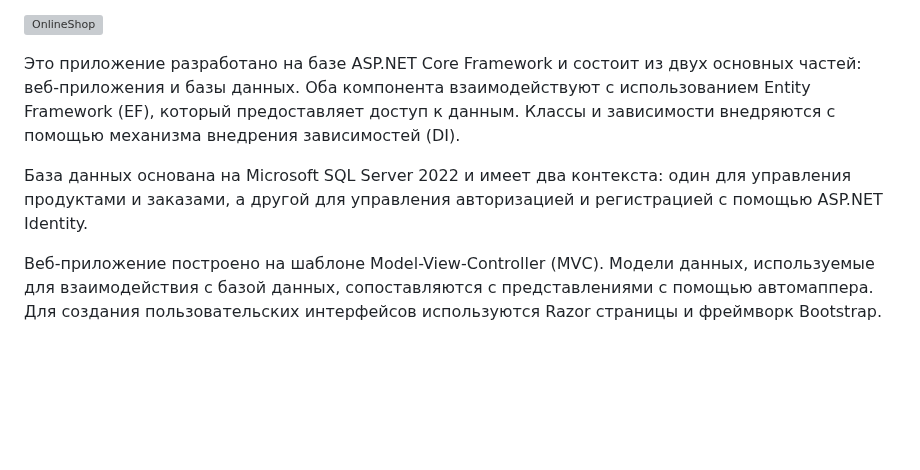
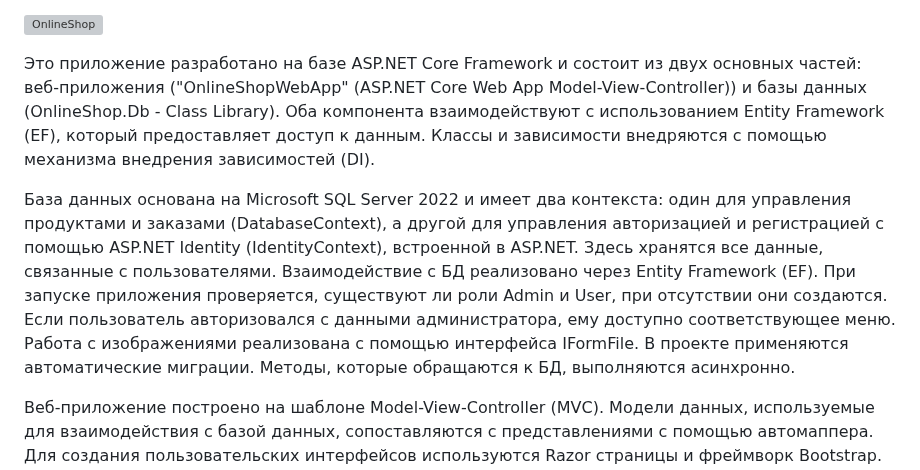
Before and after one commit to Zoron87/OnlineShopWebApp, a Markdown page: README.md, the part around the change. Drawn GitHub-style; blank space fills up the shorter version; grey boxes are pictures that could not be loaded.

```diff
--- a/README.md
+++ b/README.md
@@ -14,9 +14,9 @@
 
 ![OnlineShop](https://github.com/Zoron87/OnlineShopWebApp/assets/29422098/71ec85f5-b59d-4a06-aabb-49c355338302)
 
-Это приложение разработано на базе ASP.NET Core Framework и состоит из двух основных частей: веб-приложения и базы данных. Оба компонента взаимодействуют с использованием Entity Framework (EF), который предоставляет доступ к данным. Классы и зависимости внедряются с помощью механизма внедрения зависимостей (DI).
+Это приложение разработано на базе ASP.NET Core Framework и состоит из двух основных частей: веб-приложения ("OnlineShopWebApp" (ASP.NET Core Web App Model-View-Controller)) и базы данных (OnlineShop.Db - Class Library). Оба компонента взаимодействуют с использованием Entity Framework (EF), который предоставляет доступ к данным. Классы и зависимости внедряются с помощью механизма внедрения зависимостей (DI).
 
-База данных основана на Microsoft SQL Server 2022 и имеет два контекста: один для управления продуктами и заказами, а другой для управления авторизацией и регистрацией с помощью ASP.NET Identity.
+База данных основана на Microsoft SQL Server 2022 и имеет два контекста: один для управления продуктами и заказами (DatabaseContext), а другой для управления авторизацией и регистрацией с помощью ASP.NET Identity (IdentityContext), встроенной в ASP.NET. Здесь хранятся все данные, связанные с пользователями. Взаимодействие с БД реализовано через Entity Framework (EF). При запуске приложения проверяется, существуют ли роли Admin и User, при отсутствии они создаются. Если пользователь авторизовался с данными администратора, ему доступно соответствующее меню. Работа с изображениями реализована с помощью интерфейса IFormFile. В проекте применяются автоматические миграции. Методы, которые обращаются к БД, выполняются асинхронно.
 
 Веб-приложение построено на шаблоне Model-View-Controller (MVC). Модели данных, используемые для взаимодействия с базой данных, сопоставляются с представлениями с помощью автомаппера. Для создания пользовательских интерфейсов используются Razor страницы и фреймворк Bootstrap. Приложение имеет административный и пользовательский интерфейс.
 
```
